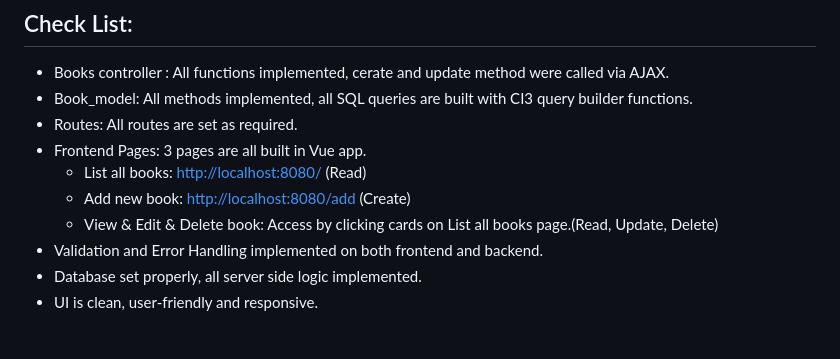
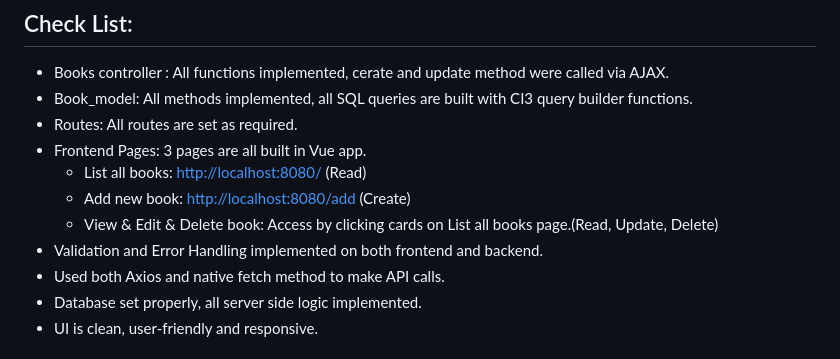
Before and after one commit to josephsun22/bookCollection, a Markdown page: README.md, the part around the change. Rendered like a GitHub page.

```diff
--- a/README.md
+++ b/README.md
@@ -211,6 +211,7 @@ Set props attribute to true in vue router:
     - Add new book: [http://localhost:8080/add](http://localhost:8080/add) (Create)
     - View & Edit & Delete book: Access by clicking cards on List all books page.(Read, Update, Delete)
 - Validation and Error Handling implemented on both frontend and backend.
+- Used both Axios and native fetch method to make API calls.
 - Database set properly, all server side logic implemented.
 - UI is clean, user-friendly and responsive.
 
```
